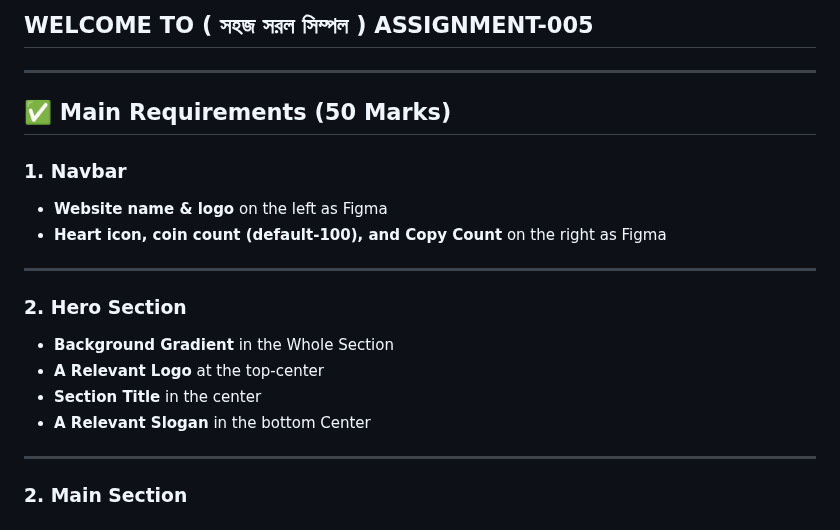
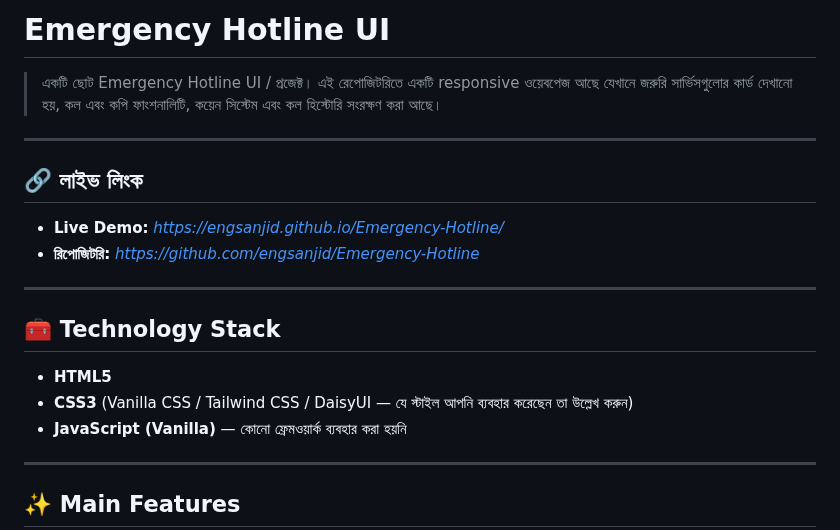
Before and after one commit to engsanjid/Emergency-Hotline, a Markdown page: readme.md, the part around one of its changes. Rendered like a GitHub page.

```diff
--- a/readme.md
+++ b/readme.md
@@ -1,24 +1,24 @@
-## WELCOME TO ( সহজ সরল সিম্পল ) ASSIGNMENT-005
+# Emergency Hotline UI
+
+> একটি ছোট Emergency Hotline UI / প্রজেক্ট। এই রেপোজিটরিতে একটি responsive ওয়েবপেজ আছে যেখানে জরুরি সার্ভিসগুলোর কার্ড দেখানো হয়, কল এবং কপি ফাংশনালিটি, কয়েন সিস্টেম এবং কল হিস্টোরি সংরক্ষণ করা আছে।
 
 ---
 
-## ✅ Main Requirements (50 Marks)
+## 🔗 লাইভ লিংক
 
-### 1. Navbar
+* **Live Demo:** *https://engsanjid.github.io/Emergency-Hotline/*
+* **রিপোজিটরি:** *https://github.com/engsanjid/Emergency-Hotline*
 
-- **Website name & logo** on the left as Figma
-- **Heart icon, coin count (default-100), and Copy Count** on the right as Figma
 
 ---
 
-### 2. Hero Section
+## 🧰 Technology Stack
 
-- **Background Gradient** in the Whole Section
-- **A Relevant Logo** at the top-center
-- **Section Title** in the center
-- **A Relevant Slogan** in the bottom Center
+* **HTML5**
+* **CSS3** (Vanilla CSS / Tailwind CSS / DaisyUI — যে স্টাইল আপনি ব্যবহার করেছেন তা উল্লেখ করুন)
+* **JavaScript (Vanilla)** — কোনো ফ্রেমওয়ার্ক ব্যবহার করা হয়নি
 
 ---
 
-### 2. Main Section
+## ✨ Main Features
 
```
Also changed, not shown: other parts of readme.md (+103 -113 lines).
